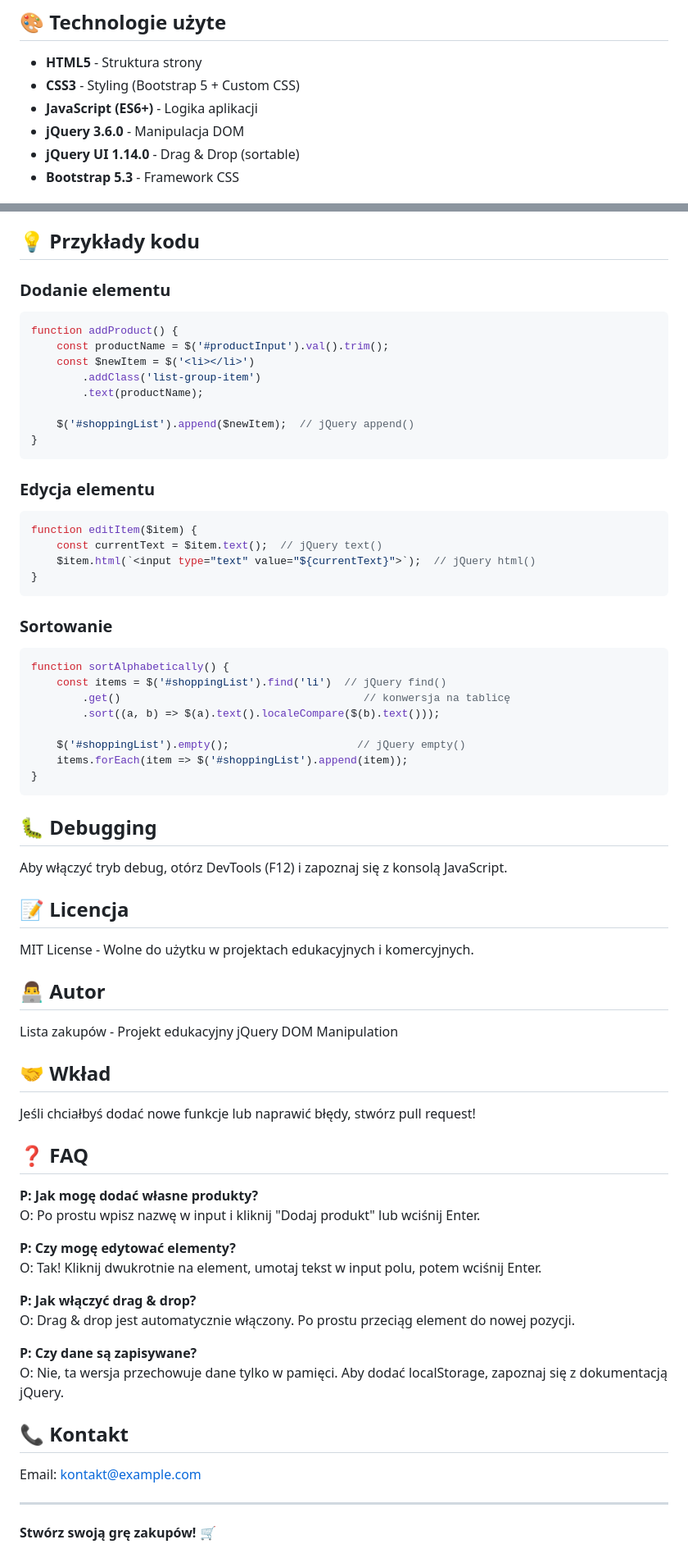
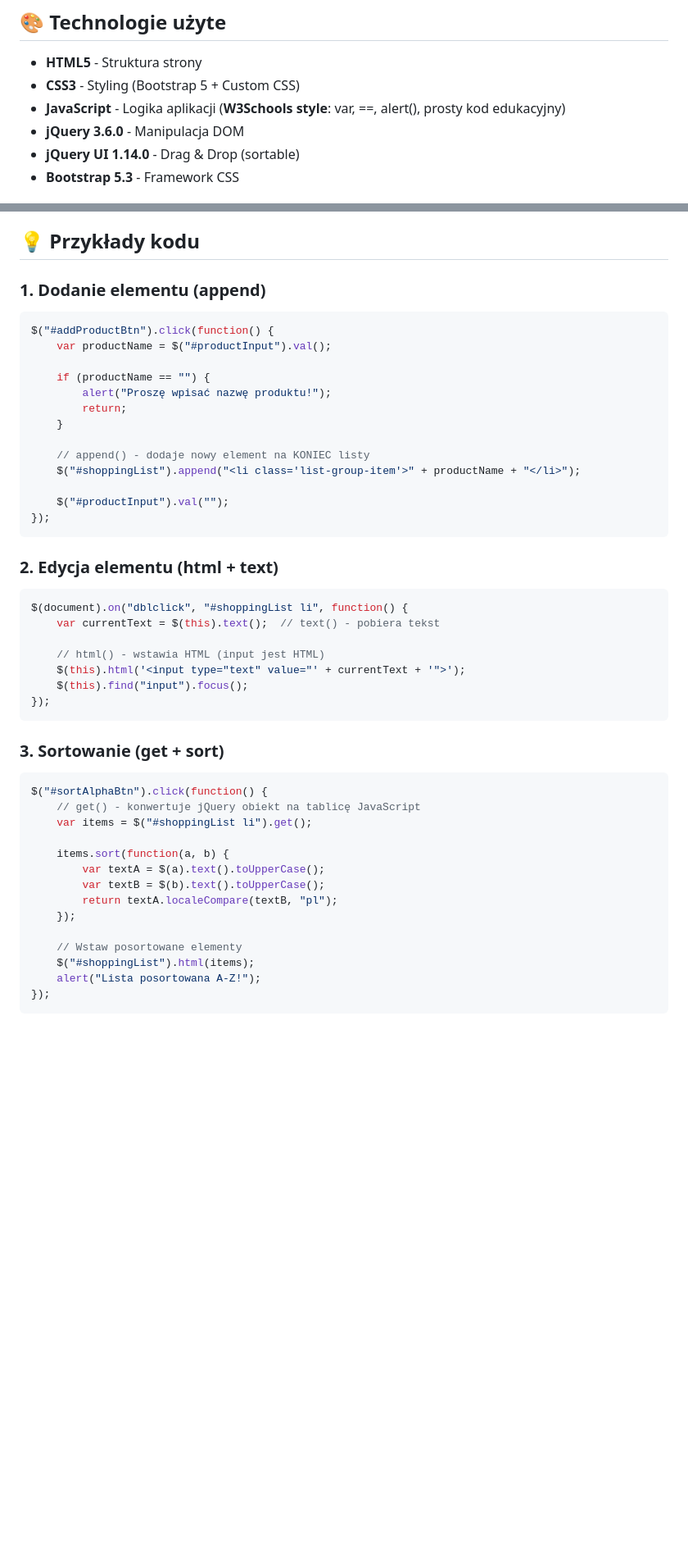
Before and after one commit to K0nce/lista_zakopow, a Markdown page: README.md, 2 parts joined by grey strips. Shown at 82% size. GitHub-like rendering; blank space fills up the shorter version.

Commit message:
Zaktualizuj README: dodaj informacje o W3Schools style i przykłady kodu w nowym stylu

````diff
--- a/README.md
+++ b/README.md
@@ -130,7 +130,7 @@ $('p').html('<b>Bold</b>');  // Wyświetli: Bold (pogrubione)
 
 - **HTML5** - Struktura strony
 - **CSS3** - Styling (Bootstrap 5 + Custom CSS)
-- **JavaScript (ES6+)** - Logika aplikacji
+- **JavaScript** - Logika aplikacji (**W3Schools style**: var, ==, alert(), prosty kod edukacyjny)
 - **jQuery 3.6.0** - Manipulacja DOM
 - **jQuery UI 1.14.0** - Drag & Drop (sortable)
 - **Bootstrap 5.3** - Framework CSS
@@ -147,72 +147,48 @@ $('p').html('<b>Bold</b>');  // Wyświetli: Bold (pogrubione)
 
 ## 💡 Przykłady kodu
 
-### Dodanie elementu
+### 1. Dodanie elementu (append)
 ```javascript
-function addProduct() {
-    const productName = $('#productInput').val().trim();
-    const $newItem = $('<li></li>')
-        .addClass('list-group-item')
-        .text(productName);
+$("#addProductBtn").click(function() {
+    var productName = $("#productInput").val();
 
-    $('#shoppingList').append($newItem);  // jQuery append()
-}
+    if (productName == "") {
+        alert("Proszę wpisać nazwę produktu!");
+        return;
+    }
+
+    // append() - dodaje nowy element na KONIEC listy
+    $("#shoppingList").append("<li class='list-group-item'>" + productName + "</li>");
+
+    $("#productInput").val("");
+});
 ```
 
-### Edycja elementu
+### 2. Edycja elementu (html + text)
 ```javascript
-function editItem($item) {
-    const currentText = $item.text();  // jQuery text()
-    $item.html(`<input type="text" value="${currentText}">`);  // jQuery html()
-}
+$(document).on("dblclick", "#shoppingList li", function() {
+    var currentText = $(this).text();  // text() - pobiera tekst
+
+    // html() - wstawia HTML (input jest HTML)
+    $(this).html('<input type="text" value="' + currentText + '">');
+    $(this).find("input").focus();
+});
 ```
 
-### Sortowanie
+### 3. Sortowanie (get + sort)
 ```javascript
-function sortAlphabetically() {
-    const items = $('#shoppingList').find('li')  // jQuery find()
-        .get()                                      // konwersja na tablicę
-        .sort((a, b) => $(a).text().localeCompare($(b).text()));
+$("#sortAlphaBtn").click(function() {
+    // get() - konwertuje jQuery obiekt na tablicę JavaScript
+    var items = $("#shoppingList li").get();
 
-    $('#shoppingList').empty();                    // jQuery empty()
-    items.forEach(item => $('#shoppingList').append(item));
-}
+    items.sort(function(a, b) {
+        var textA = $(a).text().toUpperCase();
+        var textB = $(b).text().toUpperCase();
+        return textA.localeCompare(textB, "pl");
+    });
+
+    // Wstaw posortowane elementy
+    $("#shoppingList").html(items);
+    alert("Lista posortowana A-Z!");
+});
 ```
-
-## 🐛 Debugging
-
-Aby włączyć tryb debug, otórz DevTools (F12) i zapoznaj się z konsolą JavaScript.
-
-## 📝 Licencja
-
-MIT License - Wolne do użytku w projektach edukacyjnych i komercyjnych.
-
-## 👨‍💻 Autor
-
-Lista zakupów - Projekt edukacyjny jQuery DOM Manipulation
-
-## 🤝 Wkład
-
-Jeśli chciałbyś dodać nowe funkcje lub naprawić błędy, stwórz pull request!
-
-## ❓ FAQ
-
-**P: Jak mogę dodać własne produkty?**
-O: Po prostu wpisz nazwę w input i kliknij "Dodaj produkt" lub wciśnij Enter.
-
-**P: Czy mogę edytować elementy?**
-O: Tak! Kliknij dwukrotnie na element, umotaj tekst w input polu, potem wciśnij Enter.
-
-**P: Jak włączyć drag & drop?**
-O: Drag & drop jest automatycznie włączony. Po prostu przeciąg element do nowej pozycji.
-
-**P: Czy dane są zapisywane?**
-O: Nie, ta wersja przechowuje dane tylko w pamięci. Aby dodać localStorage, zapoznaj się z dokumentacją jQuery.
-
-## 📞 Kontakt
-
-Email: kontakt@example.com
-
----
-
-**Stwórz swoją grę zakupów! 🛒**
````
